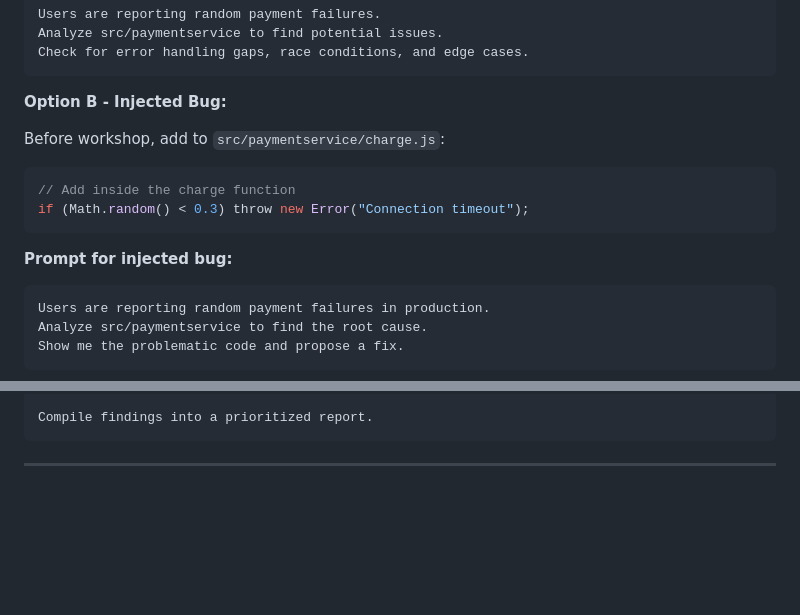
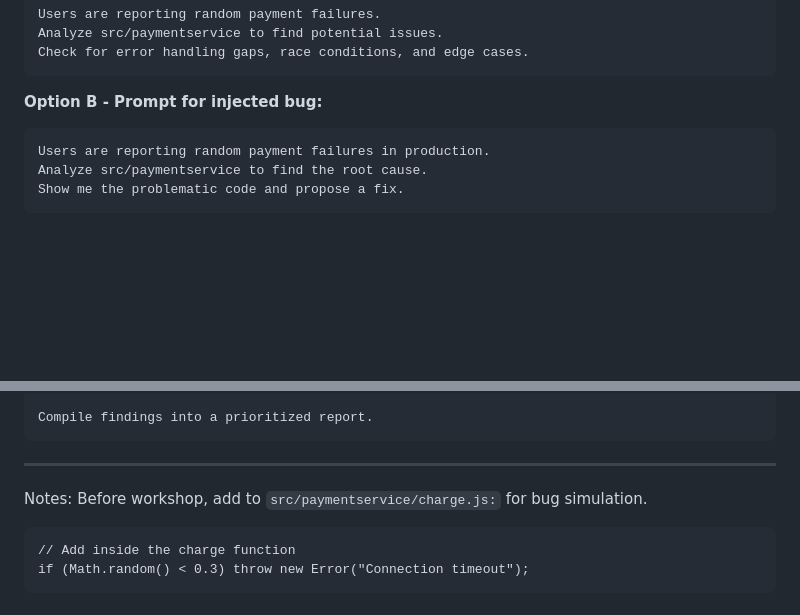
Before and after one commit to rishikeshradhakrishnan/workshop, a Markdown page: Workshop-Technical-Reference.md, 2 parts joined by grey strips. Rendered like a GitHub page; blank space fills up the shorter version.

Commit message:
Move bug injection code to notes section
Co-Authored-By: Claude Opus 4.5 <noreply@anthropic.com>

````diff
--- a/Workshop-Technical-Reference.md
+++ b/Workshop-Technical-Reference.md
@@ -331,16 +331,7 @@ Analyze src/paymentservice to find potential issues.
 Check for error handling gaps, race conditions, and edge cases.
 ```
 
-**Option B - Injected Bug:**
-
-Before workshop, add to `src/paymentservice/charge.js`:
-
-```javascript
-// Add inside the charge function
-if (Math.random() < 0.3) throw new Error("Connection timeout");
-```
-
-**Prompt for injected bug:**
+**Option B - Prompt for injected bug:**
 
 ```
 Users are reporting random payment failures in production.
@@ -1185,3 +1176,11 @@ Compile findings into a prioritized report.
 ```
 
 ---
+
+Notes:
+Before workshop, add to `src/paymentservice/charge.js:` for bug simulation.
+
+```
+// Add inside the charge function
+if (Math.random() < 0.3) throw new Error("Connection timeout");
+```
````
